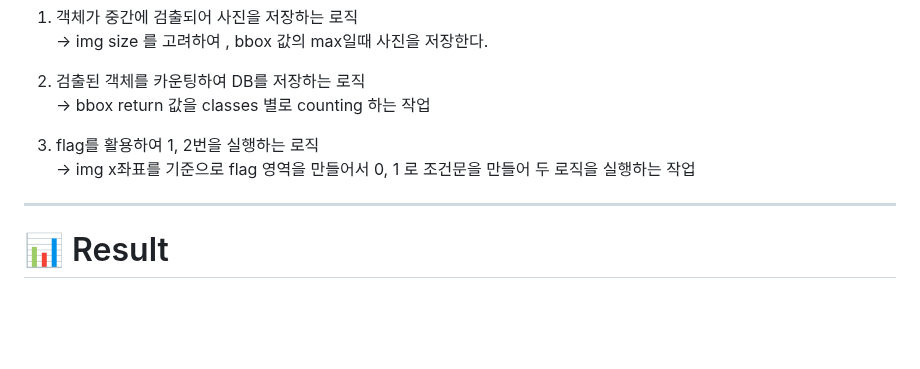
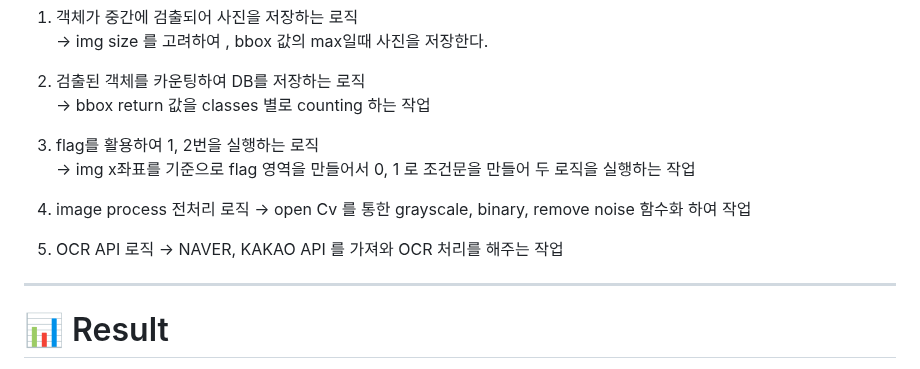
Before and after one commit to jh941213/Logistics-Project, a Markdown page: README.md, the part around the change. GitHub-like rendering; blank space fills up the shorter version.

```diff
--- a/README.md
+++ b/README.md
@@ -245,6 +245,11 @@ noise 제거를 통한 recognize 준비
 3. flag를 활용하여 1, 2번을 실행하는 로직
 -> img x좌표를 기준으로 flag 영역을 만들어서 0, 1 로 조건문을 만들어 두 로직을 실행하는 작업
 
+4. image process 전처리 로직
+-> open Cv 를 통한 grayscale, binary, remove noise 함수화 하여 작업
+
+5. OCR API 로직
+-> NAVER, KAKAO API 를 가져와 OCR 처리를 해주는 작업
 ---
 # 📊 Result
 ## Train Result
```
